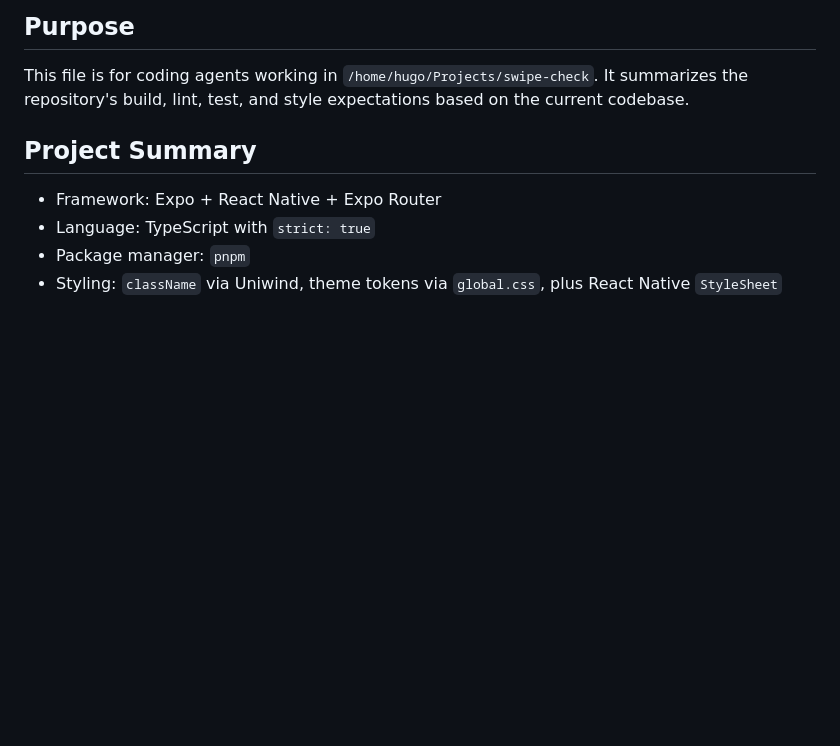
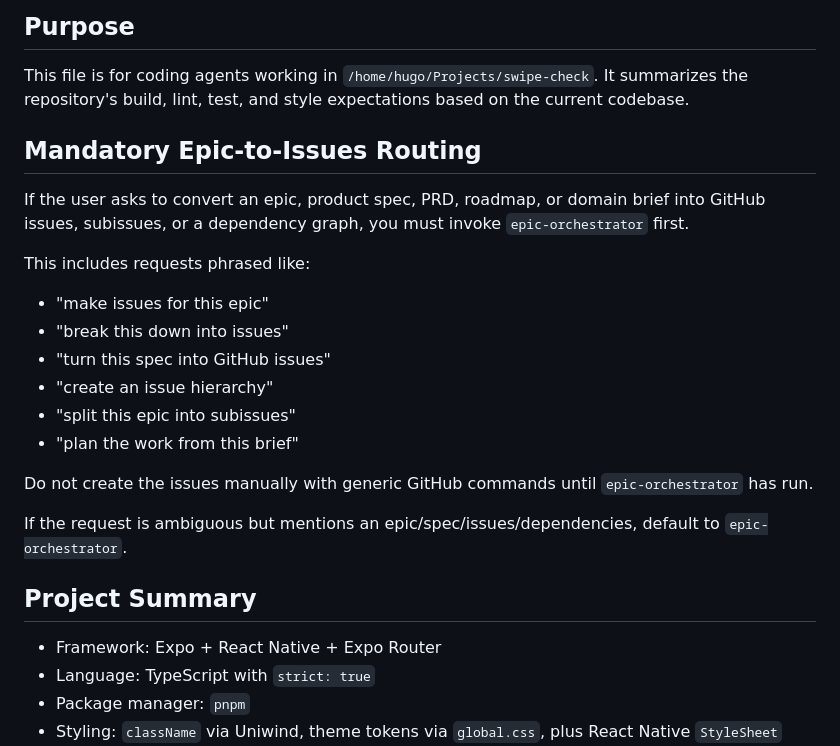
Before and after one commit to hugo-hsi-dev/swipe-check, a Markdown page: AGENTS.md, the part around the change. GitHub-like rendering; blank space fills up the shorter version.

Commit message:
Clarify epic-to-issues routing in agent guidance (#87)
- Update epic-issue-orchestration skill description to clarify mandatory routing
- Add 'Mandatory Epic-to-Issues Routing' section to AGENTS.md
- Define clear triggers for epic-orchestrator agent invocation

```diff
--- a/AGENTS.md
+++ b/AGENTS.md
@@ -4,6 +4,22 @@
 
 This file is for coding agents working in `/home/hugo/Projects/swipe-check`.
 It summarizes the repository's build, lint, test, and style expectations based on the current codebase.
+
+## Mandatory Epic-to-Issues Routing
+
+If the user asks to convert an epic, product spec, PRD, roadmap, or domain brief into GitHub issues, subissues, or a dependency graph, you must invoke `epic-orchestrator` first.
+
+This includes requests phrased like:
+- "make issues for this epic"
+- "break this down into issues"
+- "turn this spec into GitHub issues"
+- "create an issue hierarchy"
+- "split this epic into subissues"
+- "plan the work from this brief"
+
+Do not create the issues manually with generic GitHub commands until `epic-orchestrator` has run.
+
+If the request is ambiguous but mentions an epic/spec/issues/dependencies, default to `epic-orchestrator`.
 
 ## Project Summary
 
```
Also changed, not shown: 1 other file.
